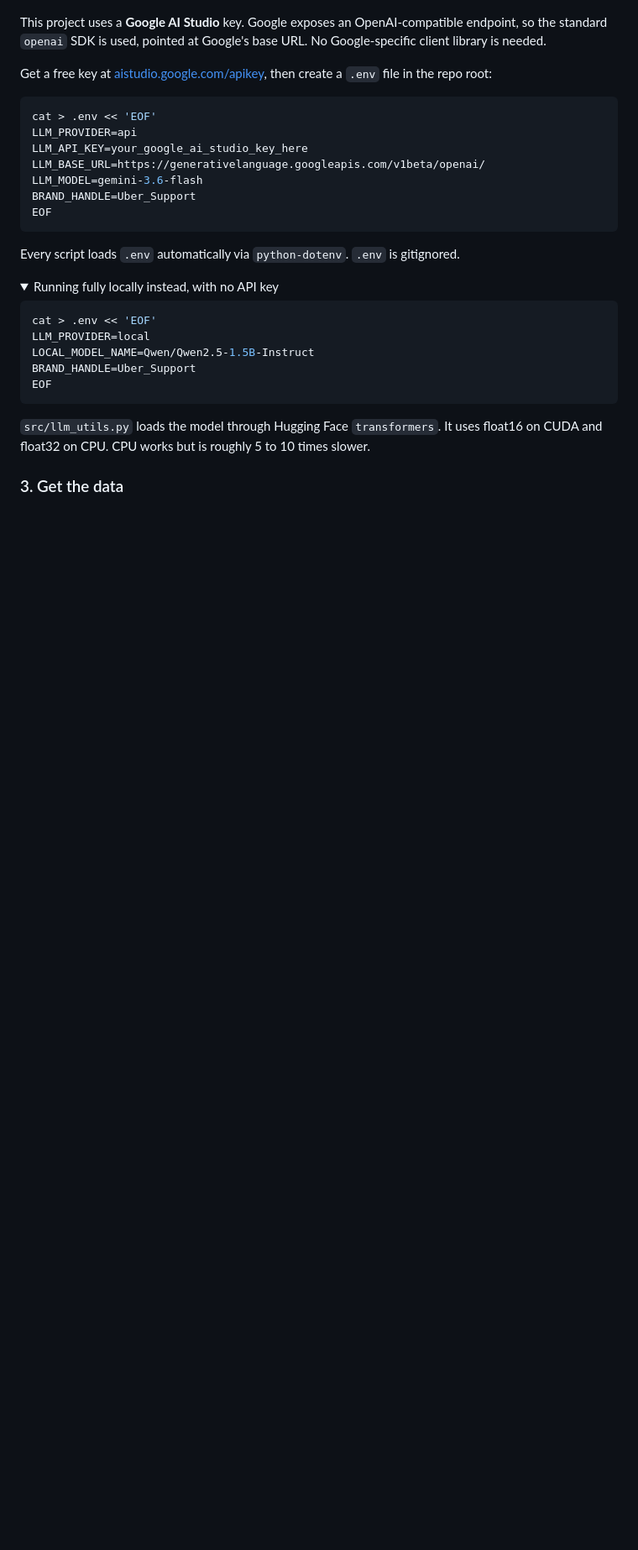
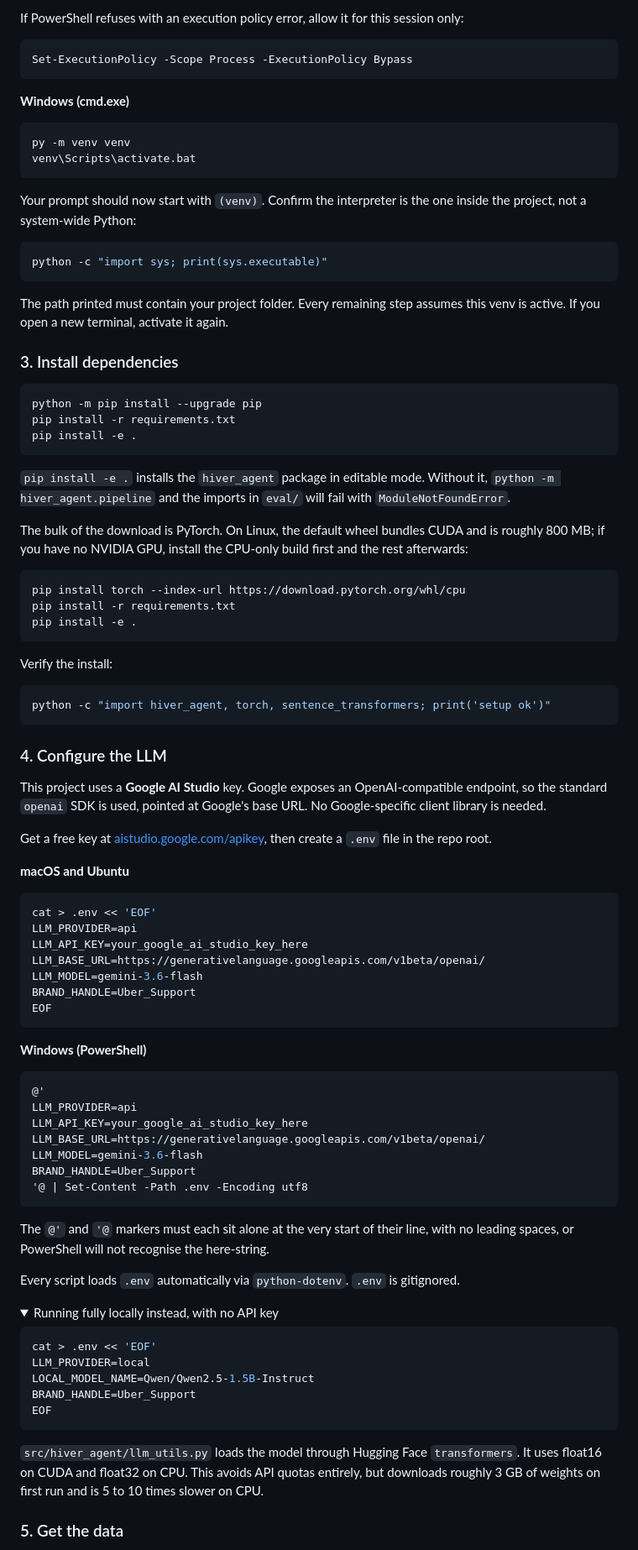
Before and after one commit to Arushiiiiiyy/hiver_twitter_chat_classifier, a Markdown page: README.md, the part around one of its changes. Shown at 84% size. Rendered like a GitHub page; folded sections open; blank space fills up the shorter version.

````diff
--- a/README.md
+++ b/README.md
@@ -39,10 +89,64 @@ pip install -r requirements.txt
+If PowerShell refuses with an execution policy error, allow it for this session only:
+
+```powershell
+Set-ExecutionPolicy -Scope Process -ExecutionPolicy Bypass
+```
+
+**Windows (cmd.exe)**
+
+```bat
+py -m venv venv
+venv\Scripts\activate.bat
+```
+
+Your prompt should now start with `(venv)`. Confirm the interpreter is the one inside the
+project, not a system-wide Python:
+
+```bash
+python -c "import sys; print(sys.executable)"
+```
+
+The path printed must contain your project folder. Every remaining step assumes this venv
+is active. If you open a new terminal, activate it again.
+
+### 3. Install dependencies
+
+```bash
+python -m pip install --upgrade pip
+pip install -r requirements.txt
+pip install -e .
+```
+
+`pip install -e .` installs the `hiver_agent` package in editable mode. Without it,
+`python -m hiver_agent.pipeline` and the imports in `eval/` will fail with
+`ModuleNotFoundError`.
+
+The bulk of the download is PyTorch. On Linux, the default wheel bundles CUDA and is
+roughly 800 MB; if you have no NVIDIA GPU, install the CPU-only build first and the rest
+afterwards:
+
+```bash
+pip install torch --index-url https://download.pytorch.org/whl/cpu
+pip install -r requirements.txt
+pip install -e .
+```
+
+Verify the install:
+
+```bash
+python -c "import hiver_agent, torch, sentence_transformers; print('setup ok')"
+```
+
+### 4. Configure the LLM
 
 This project uses a **Google AI Studio** key. Google exposes an OpenAI-compatible
 endpoint, so the standard `openai` SDK is used, pointed at Google's base URL. No
 Google-specific client library is needed.
 
 Get a free key at [aistudio.google.com/apikey](https://aistudio.google.com/apikey), then
-create a `.env` file in the repo root:
+create a `.env` file in the repo root.
+
+**macOS and Ubuntu**
 
 ```bash
 cat > .env << 'EOF'
@@ -53,6 +157,21 @@ LLM_MODEL=gemini-3.6-flash
 BRAND_HANDLE=Uber_Support
 EOF
 ```
+
+**Windows (PowerShell)**
+
+```powershell
+@'
+LLM_PROVIDER=api
+LLM_API_KEY=your_google_ai_studio_key_here
+LLM_BASE_URL=https://generativelanguage.googleapis.com/v1beta/openai/
+LLM_MODEL=gemini-3.6-flash
+BRAND_HANDLE=Uber_Support
+'@ | Set-Content -Path .env -Encoding utf8
+```
+
+The `@'` and `'@` markers must each sit alone at the very start of their line, with no
+leading spaces, or PowerShell will not recognise the here-string.
 
 Every script loads `.env` automatically via `python-dotenv`. `.env` is gitignored.
 
@@ -67,9 +186,10 @@ BRAND_HANDLE=Uber_Support
 EOF
 ```
 
-`src/llm_utils.py` loads the model through Hugging Face `transformers`. It uses float16 on
-CUDA and float32 on CPU. CPU works but is roughly 5 to 10 times slower.
+`src/hiver_agent/llm_utils.py` loads the model through Hugging Face `transformers`. It
+uses float16 on CUDA and float32 on CPU. This avoids API quotas entirely, but downloads
+roughly 3 GB of weights on first run and is 5 to 10 times slower on CPU.
 </details>
 
-### 3. Get the data
+### 5. Get the data
 
````
Also changed, not shown: other parts of README.md (+135 -48 lines).
